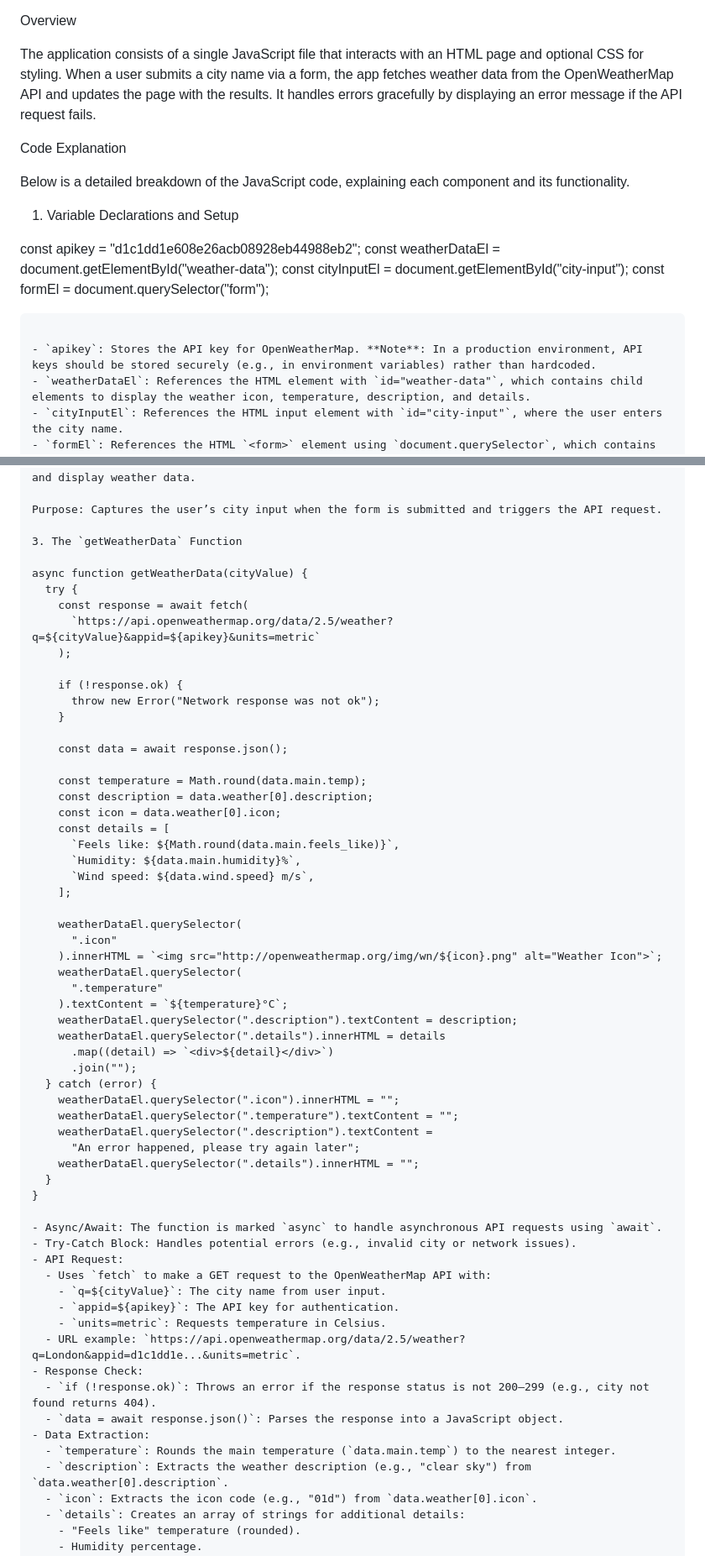
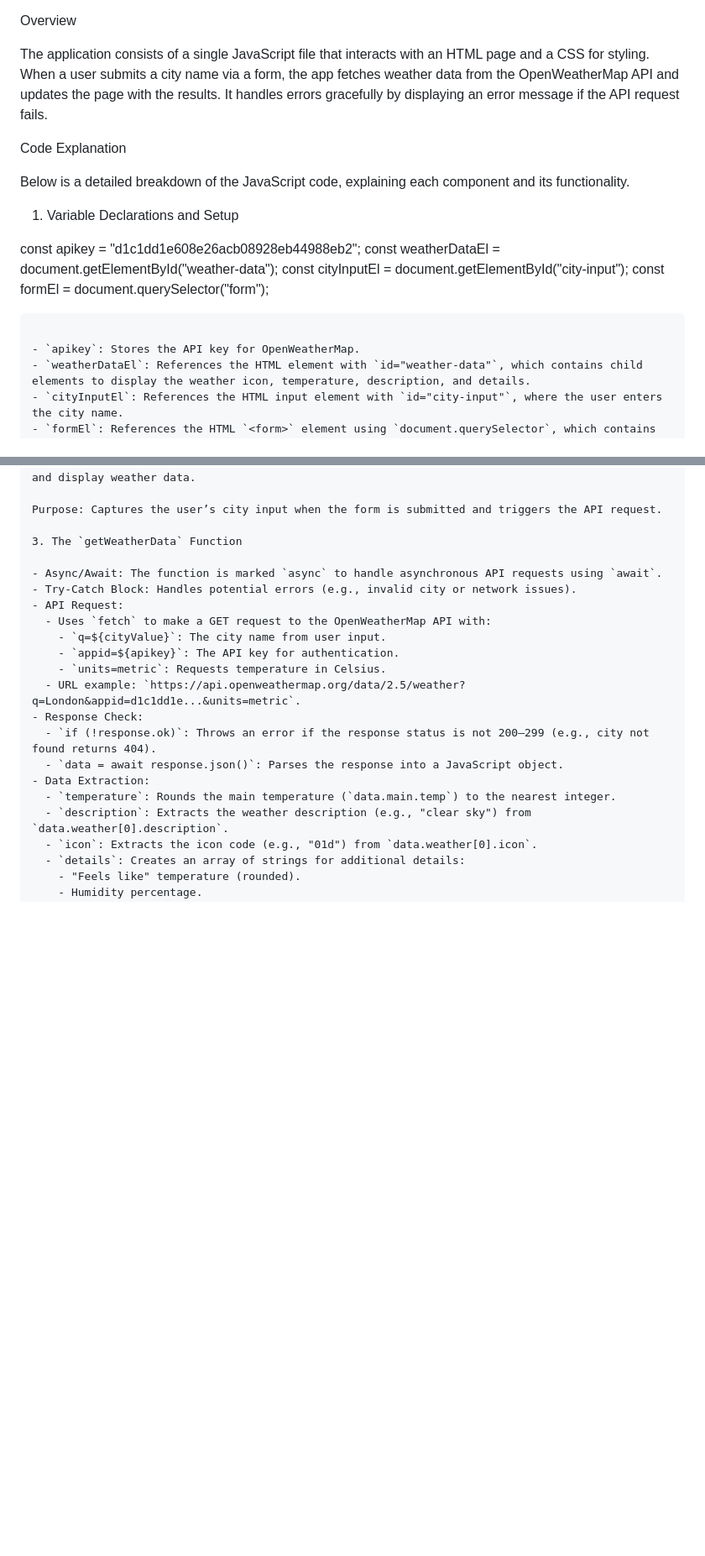
Before and after one commit to kelaki0/60-Days-of-Code, a Markdown page: Weather App/README.md, 2 parts joined by grey strips. Shown at 84% size. GitHub-like rendering; blank space fills up the shorter version.

````diff
--- a/Weather App/README.md
+++ b/Weather App/README.md
@@ -4,7 +4,7 @@ This is a JavaScript-based web application that fetches and displays current wea
 
 Overview
 
-The application consists of a single JavaScript file that interacts with an HTML page and optional CSS for styling. When a user submits a city name via a form, the app fetches weather data from the OpenWeatherMap API and updates the page with the results. It handles errors gracefully by displaying an error message if the API request fails.
+The application consists of a single JavaScript file that interacts with an HTML page and a CSS for styling. When a user submits a city name via a form, the app fetches weather data from the OpenWeatherMap API and updates the page with the results. It handles errors gracefully by displaying an error message if the API request fails.
 
 Code Explanation
 
@@ -18,7 +18,7 @@ const cityInputEl = document.getElementById("city-input");
 const formEl = document.querySelector("form");
 ```
 
-- `apikey`: Stores the API key for OpenWeatherMap. **Note**: In a production environment, API keys should be stored securely (e.g., in environment variables) rather than hardcoded.
+- `apikey`: Stores the API key for OpenWeatherMap.
 - `weatherDataEl`: References the HTML element with `id="weather-data"`, which contains child elements to display the weather icon, temperature, description, and details.
 - `cityInputEl`: References the HTML input element with `id="city-input"`, where the user enters the city name.
 - `formEl`: References the HTML `<form>` element using `document.querySelector`, which contains the city input field and a submit button.
@@ -41,46 +41,6 @@ formEl.addEventListener("submit", (event) => {
 Purpose: Captures the user’s city input when the form is submitted and triggers the API request.
 
 3. The `getWeatherData` Function
-
-async function getWeatherData(cityValue) {
-  try {
-    const response = await fetch(
-      `https://api.openweathermap.org/data/2.5/weather?q=${cityValue}&appid=${apikey}&units=metric`
-    );
-
-    if (!response.ok) {
-      throw new Error("Network response was not ok");
-    }
-
-    const data = await response.json();
-
-    const temperature = Math.round(data.main.temp);
-    const description = data.weather[0].description;
-    const icon = data.weather[0].icon;
-    const details = [
-      `Feels like: ${Math.round(data.main.feels_like)}`,
-      `Humidity: ${data.main.humidity}%`,
-      `Wind speed: ${data.wind.speed} m/s`,
-    ];
-
-    weatherDataEl.querySelector(
-      ".icon"
-    ).innerHTML = `<img src="http://openweathermap.org/img/wn/${icon}.png" alt="Weather Icon">`;
-    weatherDataEl.querySelector(
-      ".temperature"
-    ).textContent = `${temperature}°C`;
-    weatherDataEl.querySelector(".description").textContent = description;
-    weatherDataEl.querySelector(".details").innerHTML = details
-      .map((detail) => `<div>${detail}</div>`)
-      .join("");
-  } catch (error) {
-    weatherDataEl.querySelector(".icon").innerHTML = "";
-    weatherDataEl.querySelector(".temperature").textContent = "";
-    weatherDataEl.querySelector(".description").textContent =
-      "An error happened, please try again later";
-    weatherDataEl.querySelector(".details").innerHTML = "";
-  }
-}
 
 - Async/Await: The function is marked `async` to handle asynchronous API requests using `await`.
 - Try-Catch Block: Handles potential errors (e.g., invalid city or network issues).
````
